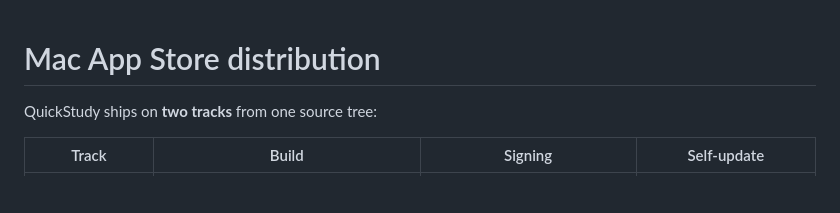
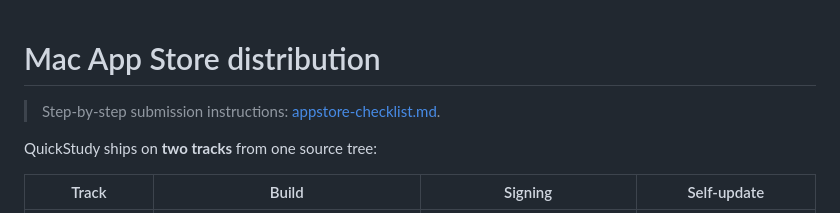
Before and after one commit to Abbabon/quick-study, a Markdown page: docs/appstore.md, the part around the change. Drawn GitHub-style; blank space fills up the shorter version.

Commit message:
docs(appstore): step-by-step submission checklist
Co-Authored-By: Claude <noreply@anthropic.com>

```diff
--- a/docs/appstore.md
+++ b/docs/appstore.md
@@ -1,4 +1,6 @@
 # Mac App Store distribution
+
+> Step-by-step submission instructions: [appstore-checklist.md](appstore-checklist.md).
 
 QuickStudy ships on **two tracks** from one source tree:
 
```
Also changed, not shown: docs/appstore-checklist.md (added, +79 -0 lines).
